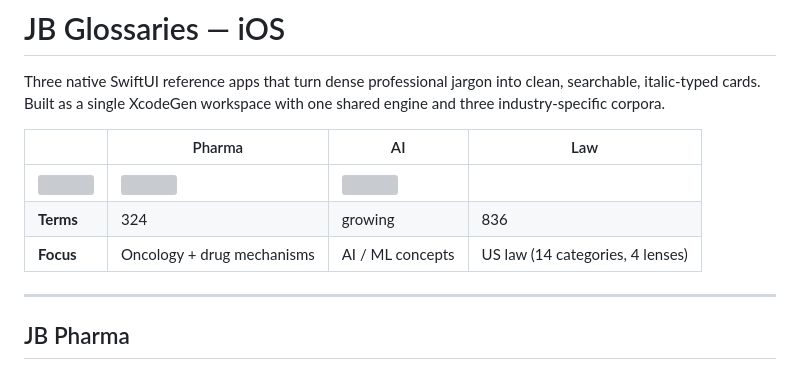
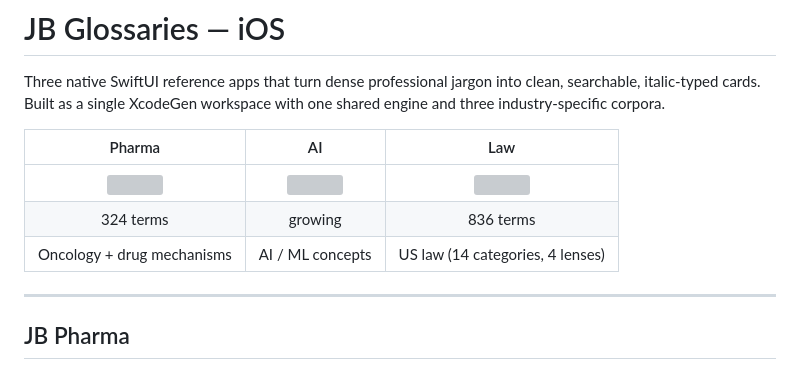
Before and after one commit to FromArkZoo/PharmaGlossary-iOS, a Markdown page: README.md, the part around the change. Rendered like a GitHub page; grey boxes are pictures that could not be loaded.

Commit message:
README: fix suite table — icons were drifting into wrong columns
Drop the empty leading label column so app icon, term count, and
focus line up under Pharma / AI / Law headers.

Co-Authored-By: Claude Opus 4.7 (1M context) <noreply@anthropic.com>

```diff
--- a/README.md
+++ b/README.md
@@ -2,11 +2,11 @@
 
 Three native SwiftUI reference apps that turn dense professional jargon into clean, searchable, italic-typed cards. Built as a single XcodeGen workspace with one shared engine and three industry-specific corpora.
 
-| | Pharma | AI | Law |
-|---|---|---|---|
-| <img src="Targets/Pharma/Resources/Assets.xcassets/AppIcon.appiconset/icon-1024.png" width="80"> | <img src="Targets/AI/Resources/Assets.xcassets/AppIcon.appiconset/icon-1024.png" width="80"> | <img src="Targets/Law/Resources/Assets.xcassets/AppIcon.appiconset/icon-1024.png" width="80"> |
-| **Terms** | 324 | growing | 836 |
-| **Focus** | Oncology + drug mechanisms | AI / ML concepts | US law (14 categories, 4 lenses) |
+| Pharma | AI | Law |
+|:---:|:---:|:---:|
+| <img src="Targets/Pharma/Resources/Assets.xcassets/AppIcon.appiconset/icon-1024.png" width="100"> | <img src="Targets/AI/Resources/Assets.xcassets/AppIcon.appiconset/icon-1024.png" width="100"> | <img src="Targets/Law/Resources/Assets.xcassets/AppIcon.appiconset/icon-1024.png" width="100"> |
+| 324 terms | growing | 836 terms |
+| Oncology + drug mechanisms | AI / ML concepts | US law (14 categories, 4 lenses) |
 
 ---
 
```
